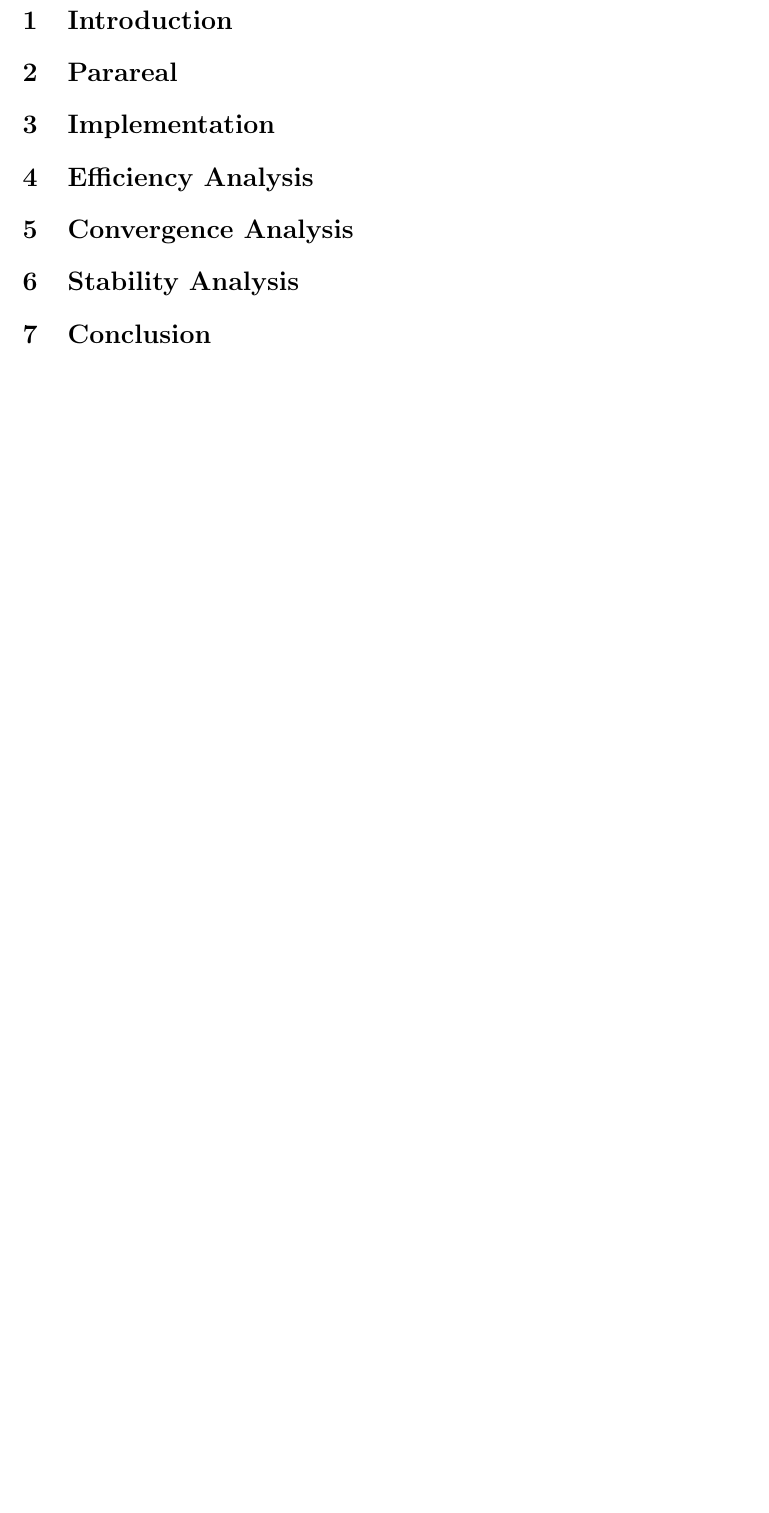
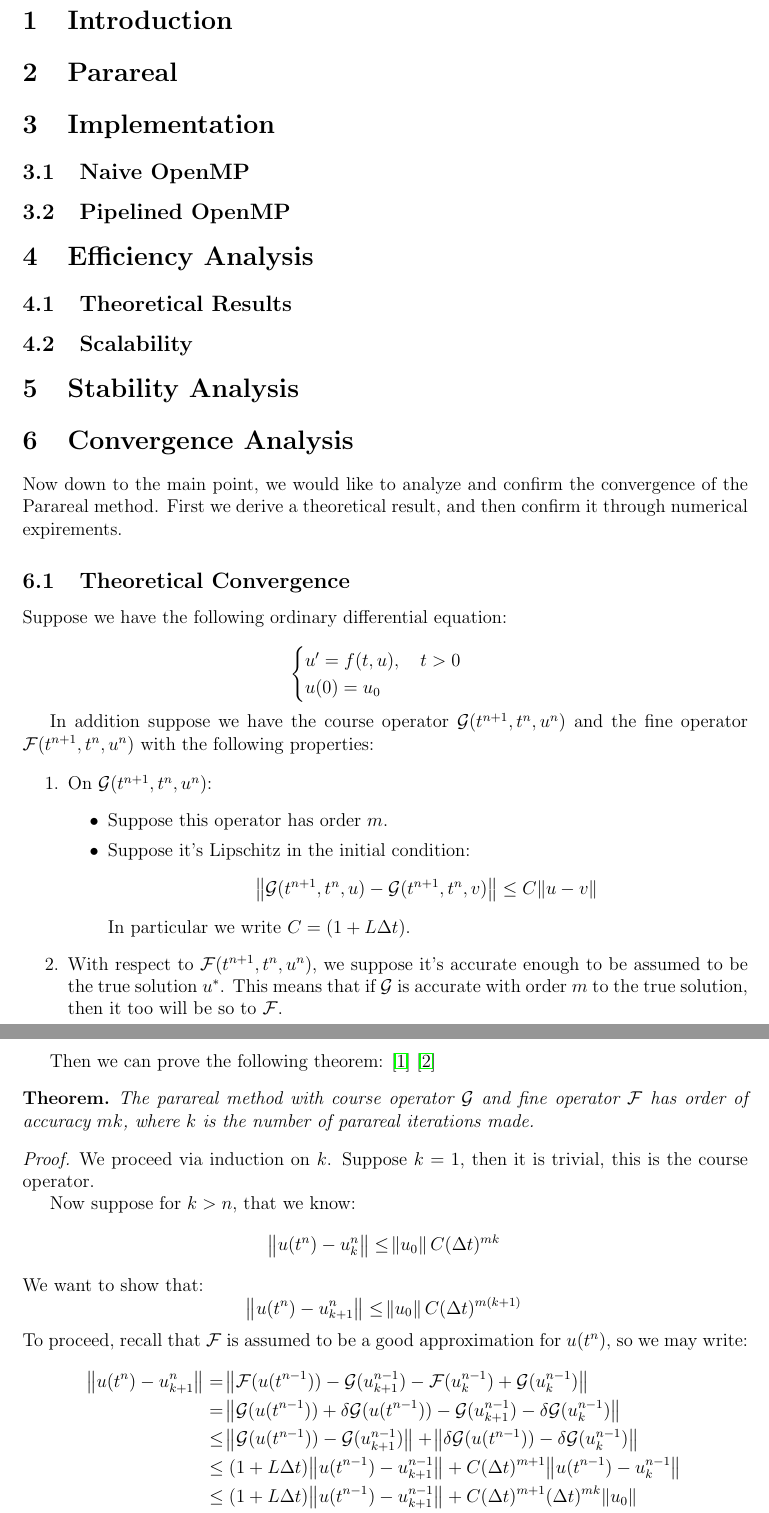
Before and after one commit to abhijit-c/Parareal, a LaTeX document (Report/TeXsrc/main.tex, which reads Report/TeXsrc/src/convergence.tex, Report/TeXsrc/src/efficiency.tex, Report/TeXsrc/src/implementation.tex): part of the page before the commit and two parts of pages 2 and 3 of 3 after it, the two joined at a grey line, cut so that both start at the same text, the shorter picture padded with empty space. Compiled offline with pdfLaTeX.

Commit message:
Convergence results TeXed

```diff
--- a/Report/TeXsrc/main.tex
+++ b/Report/TeXsrc/main.tex
@@ -26,6 +26,9 @@
 % Quality of Life Packages
 \usepackage{enumerate}
 
+\newcommand{\course}{\mathcal{G}}
+\newcommand{\fine}{\mathcal{F}}
+
 \newtheorem*{lemma*}{Lemma}
 \newtheorem*{theorem*}{Theorem}
 
--- a/Report/TeXsrc/src/convergence.tex
+++ b/Report/TeXsrc/src/convergence.tex
@@ -1 +1,72 @@
 \section{Convergence Analysis}
+
+Now down to the main point, we would like to analyze and confirm the convergence
+of the Parareal method. First we derive a theoretical result, and then confirm
+it through numerical expirements.
+
+\subsection{Theoretical Convergence}
+
+Suppose we have the following ordinary differential equation:
+
+\begin{equation*}
+  \begin{cases}
+    u' = f(t,u), \quad t > 0 \\
+    u(0) = u_0
+  \end{cases}
+\end{equation*}
+
+In addition suppose we have the course operator $\course(t^{n+1},t^n,u^n)$ and
+the fine operator $\fine(t^{n+1}, t^n, u^n)$ with the following properties:
+
+\begin{enumerate}
+  \item On $\course(t^{n+1},t^n,u^n)$:
+    \begin{itemize}
+      \item Suppose this operator has order $m$.
+      \item Suppose it's Lipschitz in the initial condition:
+        \[
+          \norm{\course(t^{n+1},t^n,u)-\course(t^{n+1},t^n,v)} \leq
+          C\norm{u - v}
+        \]
+        In particular we write $C = (1 + L \Delta t)$.
+    \end{itemize}
+  \item With respect to $\fine(t^{n+1}, t^n, u^n)$, we suppose it's accurate
+    enough to be assumed to be the true solution $u^*$. This means that if
+    $\course$ is accurate with order $m$ to the true solution, then it too will
+    be so to $\fine$.
+\end{enumerate}
+
+Then we can prove the following theorem: \cite{balarticle} \cite{fieldstalk}
+
+\begin{theorem*}
+  The parareal method with course operator $\course$ and fine operator $\fine$
+  has order of accuracy $mk$, where $k$ is the number of parareal iterations
+  made.
+\end{theorem*}
+\begin{proof}
+  We proceed via induction on $k$. Suppose $k = 1$, then it is trivial, this is
+  the course operator.
+
+  Now suppose for $k > n$, that we know:
+  \[
+    \norm{u(t^n) - u_k^n} \leq \norm{u_0}C(\Delta t)^{mk}
+  \]
+  We want to show that:
+  \[
+    \norm{u(t^n) - u_{k+1}^n} \leq \norm{u_0}C(\Delta t)^{m(k+1)}
+  \]
+  To proceed, recall that $\fine$ is assumed to be a good approximation for
+  $u(t^n)$, so we may write:
+  \begin{align*}
+    \norm{u(t^n) - u_{k+1}^n} & = \norm{\fine(u(t^{n-1})) -
+    \course(u^{n-1}_{k+1}) - \fine(u^{n-1}_k) + \course(u^{n-1}_k)} \\
+    & = \norm{\course(u(t^{n-1})) + \delta \course (u(t^{n-1}))  -
+    \course(u^{n-1}_{k+1}) - \delta \course(u^{n-1}_k)} \\
+    & \leq \norm{\course(u(t^{n-1})) - \course(u^{n-1}_{k+1})} +
+    \norm{ \delta \course (u(t^{n-1})) - \delta \course(u^{n-1}_k)} \\
+    & \leq (1+L\Delta t)\norm{u(t^{n-1}) - u^{n-1}_{k+1}} +
+    C(\Delta t)^{m+1}\norm{ u(t^{n-1}) - u^{n-1}_k} \\
+    & \leq (1+L\Delta t)\norm{u(t^{n-1}) - u^{n-1}_{k+1}} +
+    C(\Delta t)^{m+1}(\Delta t)^{mk}\norm{ u_0 } \\
+    & \leq (1+L\Delta t)\norm{u(t^{n-1}) - u^{n-1}_{k+1}} +
+    C(\Delta t)^{m(k+1)+1}\norm{ u_0 } \\
+  \end{align*}
--- a/Report/TeXsrc/src/efficiency.tex
+++ b/Report/TeXsrc/src/efficiency.tex
@@ -1 +1,5 @@
 \section{Efficiency Analysis}
+
+\subsection{Theoretical Results}
+
+\subsection{Scalability}
--- a/Report/TeXsrc/src/implementation.tex
+++ b/Report/TeXsrc/src/implementation.tex
@@ -1 +1,5 @@
 \section{Implementation}
+
+\subsection{Naive OpenMP}
+
+\subsection{Pipelined OpenMP}
```
Also changed, not shown: Report/TeXsrc/src/bibliography.tex (added, +13 -0 lines), Report/TeXsrc/Parareal.pdf, Report/TeXsrc/main.tex (3 more changed lines), Report/TeXsrc/src/convergence.tex (5 more changed lines).
